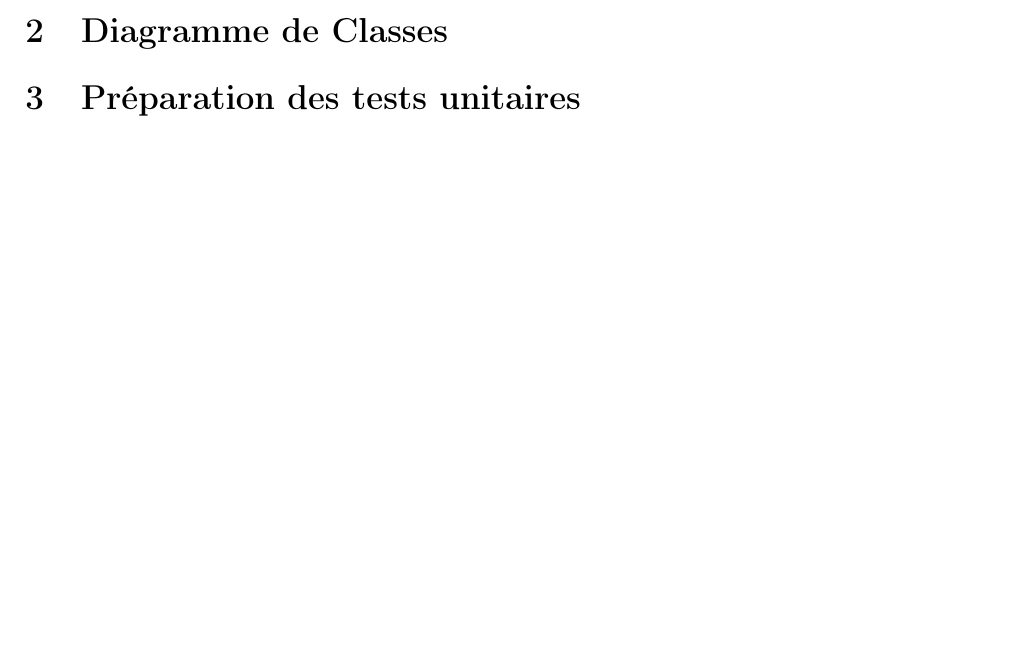
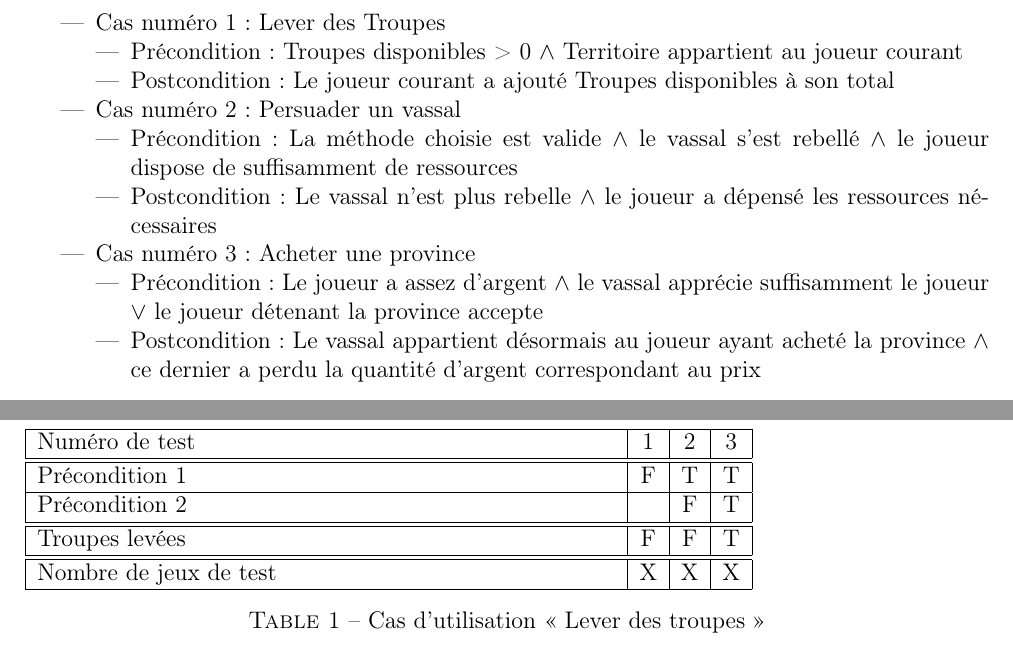
Before and after one commit to debiantarte/feudal-overlords, a LaTeX document (Modelisation/modelisation.tex): part of the page before the commit and two parts of pages 2 and 3 of 4 after it, the two joined at a grey line, cut at the place of the change, the shorter picture padded with empty space. Compiled offline with pdfLaTeX.

Commit message:
Préparation des pré et post conditions pour aider à préparer les tests unitaires

```diff
--- a/Modelisation/modelisation.tex
+++ b/Modelisation/modelisation.tex
@@ -18,7 +18,52 @@
 
 \includegraphics[scale=0.7]{Diagramme_Cas_Utilisation/Diagramme_Cas_Utilisation.png}
 
-\section{Diagramme de Classes}
+\newpage
+
+\section{Pré- et Post-conditions des Cas d'utilisation}
+
+\begin{itemize}
+\item Cas numéro 1 : Lever des Troupes
+	\begin{itemize}
+	\item Précondition : Troupes disponibles > 0 $ \land $ Territoire appartient au joueur courant
+	\item Postcondition : Le joueur courant a ajouté Troupes disponibles à son total
+	\end{itemize}
+\item Cas numéro 2 : Persuader un vassal
+	\begin{itemize}
+	\item Précondition : La méthode choisie est valide $ \land $ le vassal s'est rebellé $ \land $ le joueur dispose de suffisamment de ressources
+	\item Postcondition : Le vassal n'est plus rebelle $ \land $ le joueur a dépensé les ressources nécessaires
+	\end{itemize}
+\item Cas numéro 3 : Acheter une province
+	\begin{itemize}
+	\item Précondition : Le joueur a assez d'argent $ \land $ le vassal apprécie suffisamment le joueur $ \lor $ le joueur détenant la province accepte
+	\item Postcondition : Le vassal appartient désormais au joueur ayant acheté la province $ \land $ ce dernier a perdu la quantité d'argent correspondant au prix
+	\end{itemize}
+\end{itemize}
+
+\newpage
 
 \section{Préparation des tests unitaires}
 
+\begin{table}[htbp!]
+\begin{tabular}{|p{0.6\linewidth}|c|c|c|c|}
+\hline
+Numéro de test
+&1&2&3\\
+\hline
+\hline
+Précondition 1
+&F&T&T\\
+\hline
+Précondition 2
+& &F&T\\
+\hline
+\hline
+Troupes levées
+&F&F&T\\
+\hline
+\hline
+Nombre de jeux de test
+&X&X&X\\
+\hline
+\end{tabular}
+\caption{Cas d'utilisation <<~Lever des troupes~>>}
```
Also changed, not shown: Modelisation/modelisation.pdf, Modelisation/modelisation.tex (8 more changed lines).
